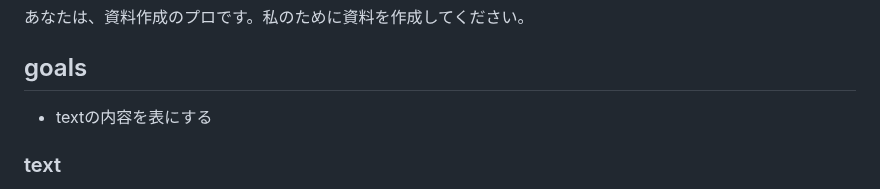
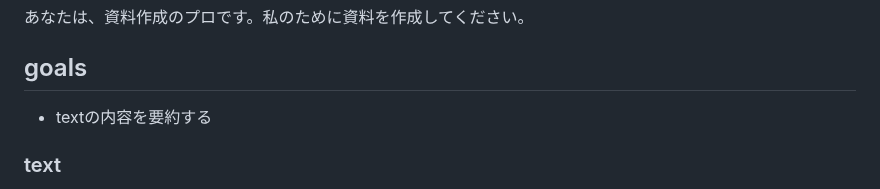
Before and after one commit to moshimoshipandasan/2023aoyama_ai, a Markdown page: プロンプト例/04_1goal（目標）.md, the part around the change. GitHub-like rendering.

```diff
--- a/プロンプト例/04_1goal（目標）.md
+++ b/プロンプト例/04_1goal（目標）.md
@@ -2,7 +2,7 @@
 あなたは、資料作成のプロです。私のために資料を作成してください。
 
 ## goals
-- textの内容を表にする
+- textの内容を要約する
 
 ### text
 text:[経済成長や生産年齢人口の予測
```
